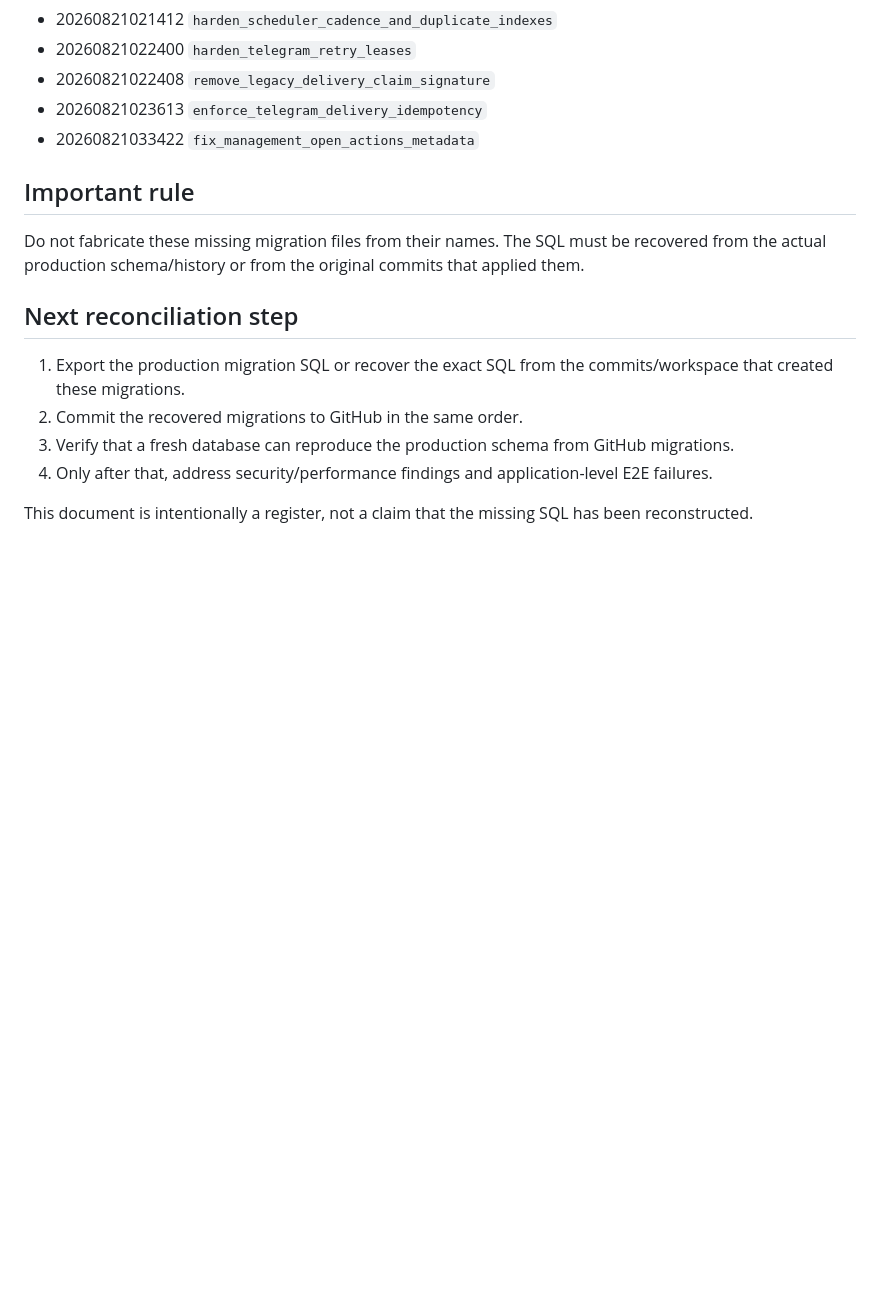
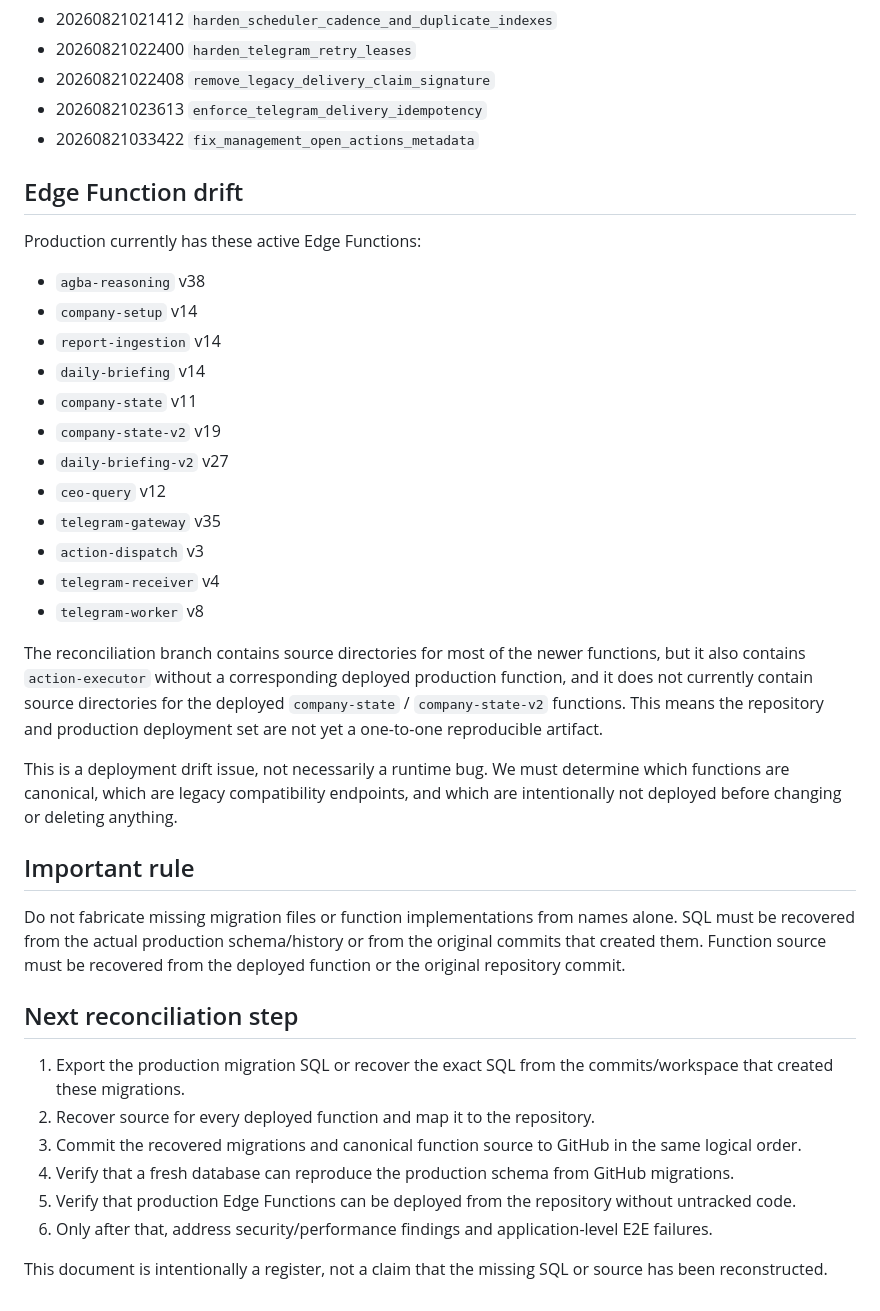
Before and after one commit to nekt-konnekt/agba-brain, a Markdown page: docs/PRODUCTION_DRIFT.md, the part around the change. Drawn GitHub-style; blank space fills up the shorter version.

Commit message:
docs: record edge function drift

```diff
--- a/docs/PRODUCTION_DRIFT.md
+++ b/docs/PRODUCTION_DRIFT.md
@@ -66,15 +66,38 @@ The following production migration versions were observed in Supabase but are no
 - 20260821023613 `enforce_telegram_delivery_idempotency`
 - 20260821033422 `fix_management_open_actions_metadata`
 
+## Edge Function drift
+
+Production currently has these active Edge Functions:
+
+- `agba-reasoning` v38
+- `company-setup` v14
+- `report-ingestion` v14
+- `daily-briefing` v14
+- `company-state` v11
+- `company-state-v2` v19
+- `daily-briefing-v2` v27
+- `ceo-query` v12
+- `telegram-gateway` v35
+- `action-dispatch` v3
+- `telegram-receiver` v4
+- `telegram-worker` v8
+
+The reconciliation branch contains source directories for most of the newer functions, but it also contains `action-executor` without a corresponding deployed production function, and it does not currently contain source directories for the deployed `company-state` / `company-state-v2` functions. This means the repository and production deployment set are not yet a one-to-one reproducible artifact.
+
+This is a deployment drift issue, not necessarily a runtime bug. We must determine which functions are canonical, which are legacy compatibility endpoints, and which are intentionally not deployed before changing or deleting anything.
+
 ## Important rule
 
-Do not fabricate these missing migration files from their names. The SQL must be recovered from the actual production schema/history or from the original commits that applied them.
+Do not fabricate missing migration files or function implementations from names alone. SQL must be recovered from the actual production schema/history or from the original commits that created them. Function source must be recovered from the deployed function or the original repository commit.
 
 ## Next reconciliation step
 
 1. Export the production migration SQL or recover the exact SQL from the commits/workspace that created these migrations.
-2. Commit the recovered migrations to GitHub in the same order.
-3. Verify that a fresh database can reproduce the production schema from GitHub migrations.
-4. Only after that, address security/performance findings and application-level E2E failures.
+2. Recover source for every deployed function and map it to the repository.
+3. Commit the recovered migrations and canonical function source to GitHub in the same logical order.
+4. Verify that a fresh database can reproduce the production schema from GitHub migrations.
+5. Verify that production Edge Functions can be deployed from the repository without untracked code.
+6. Only after that, address security/performance findings and application-level E2E failures.
 
-This document is intentionally a register, not a claim that the missing SQL has been reconstructed.
+This document is intentionally a register, not a claim that the missing SQL or source has been reconstructed.
```
